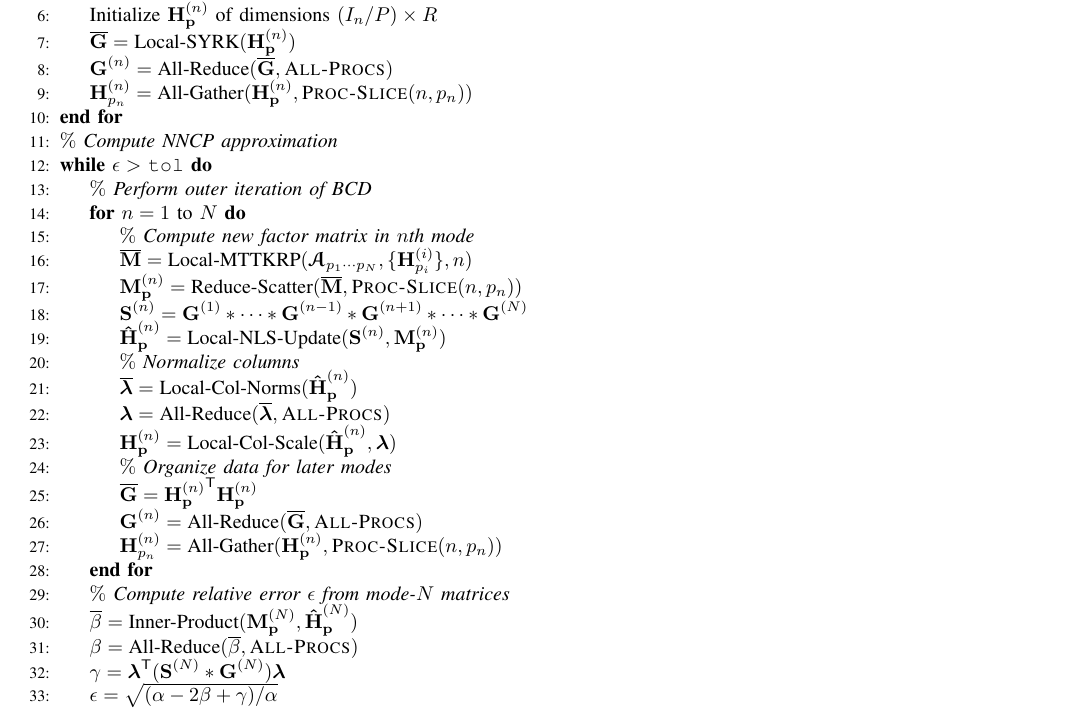
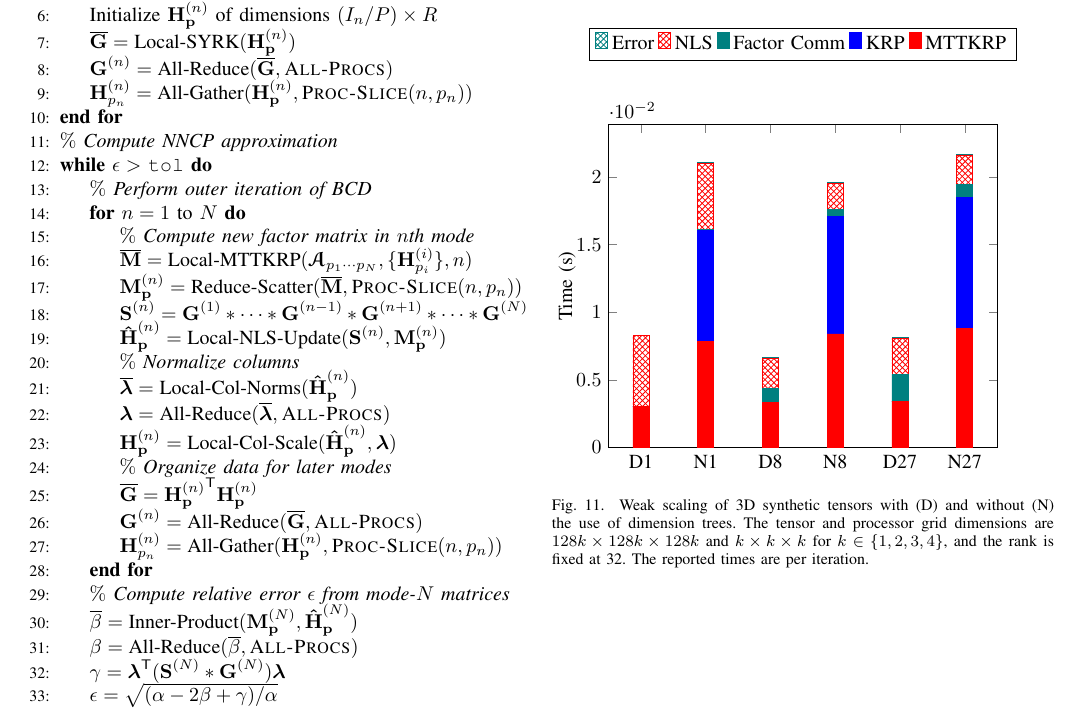
Before and after one commit to ramkikannan/planc, a LaTeX paper (latex/sc18/paper.tex, which reads latex/sc18/appendix.tex): part of page 12 of 12, cut so that both start at the same text. Compiled offline with pdfLaTeX; a missing font is replaced by an installed copy or a similar font; a LaTeX package or settings file that is missing is left out.

Commit message:
3D weak scaling in appendix

```diff
--- a/latex/sc18/appendix.tex
+++ b/latex/sc18/appendix.tex
@@ -46,3 +46,15 @@
 \Ensure Local matrices: $\Mn{H}{n}_{\V{p}}$ is $(I_n/P)\times R$ and owned by processor $\V{p}=(p_1,\dots,p_N)$, for $1\leq n \leq N$, $\V{\lambda}$ stored redundantly on every processor
 \end{algorithmic}
 \end{algorithm}
+
+\begin{figure}
+\begin{tikzpicture}
+\renewcommand{\datafile}{data/wk_3D_syn2_scale_pgf.dat}
+\renewcommand{\numiterations}{10}
+\weakthreeDtrue
+\breakdownplot
+%\labels
+\end{tikzpicture}
+\caption{Weak scaling of 3D synthetic tensors with (D) and without (N) the use of dimension trees.  The tensor and processor grid dimensions are $128k\times 128k\times 128k$ and $k\times k\times k$ for $k\in\{1,2,3,4\}$, and the rank is fixed at 32.  The reported times are per iteration.}
+\label{fig:weaksynthetic3D}
+\end{figure}
```
Also changed, not shown: latex/sc18/data/wk_3D_syn2_scale_pgf.dat (added, +7 -0 lines), latex/sc18/experiments.tex (+1 -0 lines), latex/sc18/plots.tex (+7 -1 lines).
